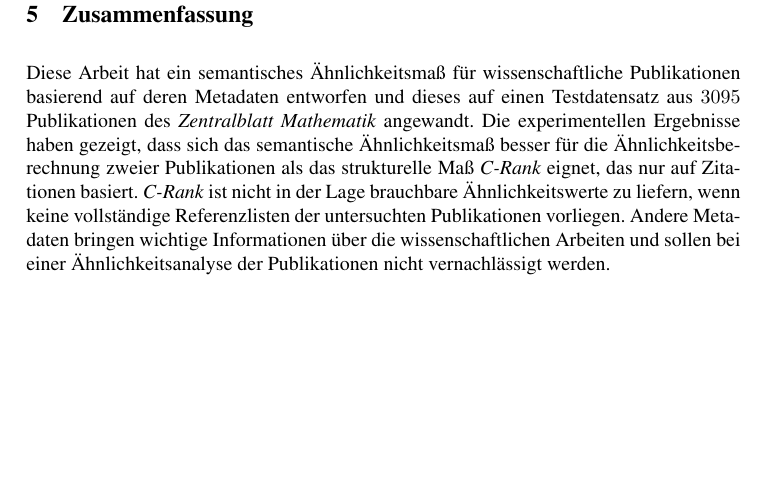
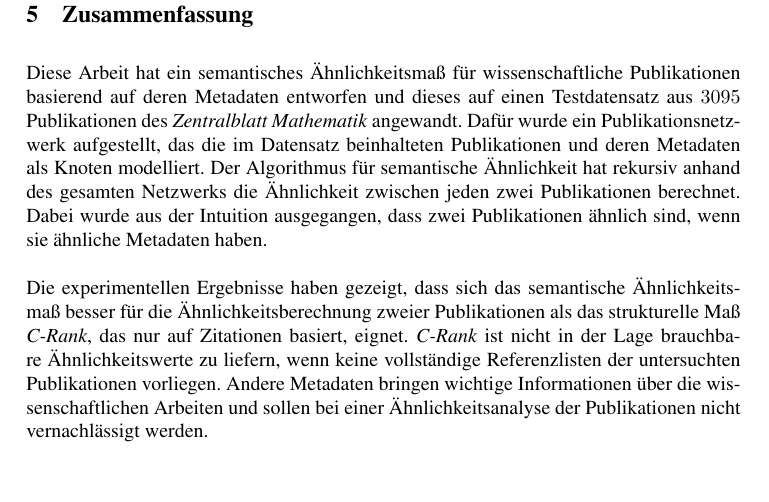
Before and after one commit to lusy/SemanticModellingPaperSimilarity, a LaTeX document (paper/paper.tex, which reads paper/5-Zusammenfassung.tex): part of page 39 of 40, cut so that both start at the same text, the shorter picture padded with empty space. Compiled offline with pdfLaTeX; the source files are stored in an older character set and shown here as Unicode.

Commit message:
blaa for conclusion

```diff
--- a/paper/5-Zusammenfassung.tex
+++ b/paper/5-Zusammenfassung.tex
@@ -2,7 +2,12 @@
 
 
 Diese Arbeit hat ein semantisches Ähnlichkeitsmaß für wissenschaftliche Publikationen basierend auf deren Metadaten entworfen und dieses auf einen Testdatensatz aus $3095$ Publikationen des \textit{Zentralblatt Mathematik} angewandt.
-Die experimentellen Ergebnisse haben gezeigt, dass sich das semantische Ähnlichkeitsmaß besser für die Ähnlichkeitsberechnung zweier Publikationen als das strukturelle Maß \textit{C-Rank} eignet, das nur auf Zitationen basiert.
+Dafür wurde ein Publikationsnetzwerk aufgestellt, das die im Datensatz beinhalteten Publikationen und deren Metadaten als Knoten modelliert.
+Der Algorithmus für semantische Ähnlichkeit hat rekursiv anhand des gesamten Netzwerks die Ähnlichkeit zwischen jeden zwei Publikationen berechnet.
+Dabei wurde aus der Intuition ausgegangen, dass zwei Publikationen ähnlich sind, wenn sie ähnliche Metadaten haben.
+\\
+\\
+Die experimentellen Ergebnisse haben gezeigt, dass sich das semantische Ähnlichkeitsmaß besser für die Ähnlichkeitsberechnung zweier Publikationen als das strukturelle Maß \textit{C-Rank}, das nur auf Zitationen basiert, eignet.
 \textit{C-Rank} ist nicht in der Lage brauchbare Ähnlichkeitswerte zu liefern, wenn keine vollständige Referenzlisten der untersuchten Publikationen vorliegen.
 Andere Metadaten bringen wichtige Informationen über die wissenschaftlichen Arbeiten und sollen bei einer Ähnlichkeitsanalyse der Publikationen nicht vernachlässigt werden.
 
```
